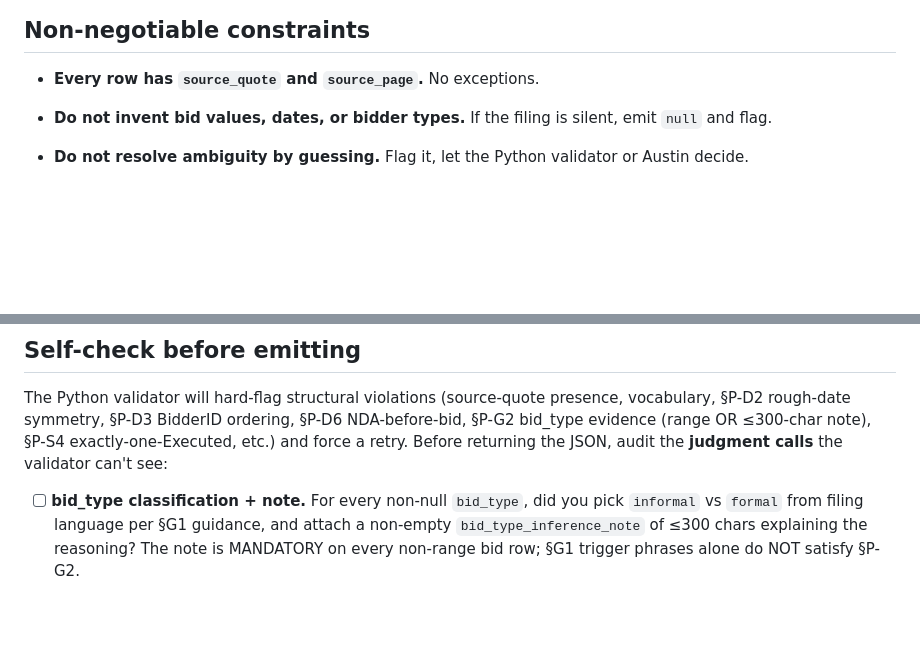
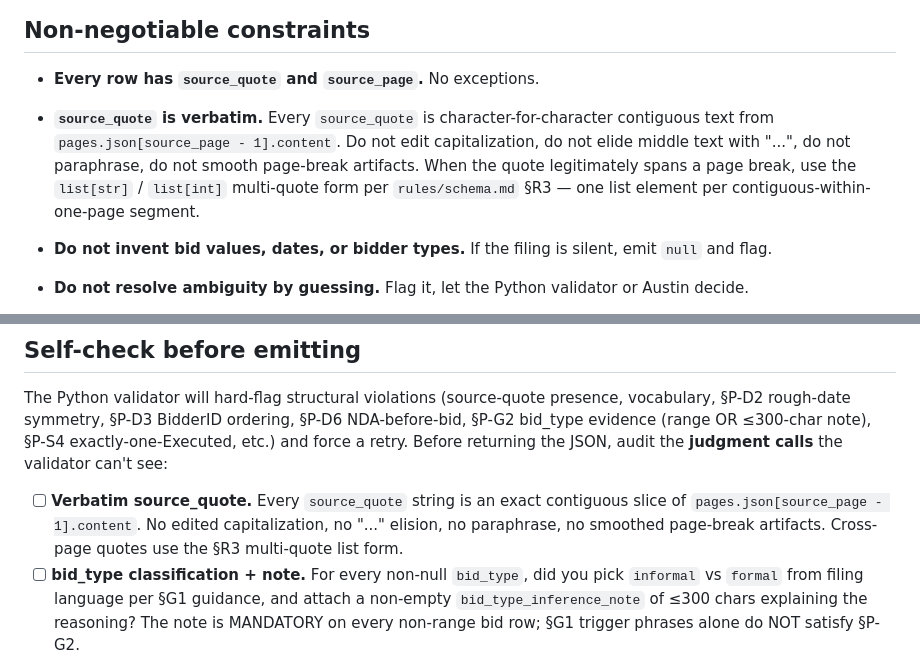
Before and after one commit to AustinJunyuLi/SEC_extract, a Markdown page: prompts/extract.md, 2 parts joined by grey strips. Rendered like a GitHub page; blank space fills up the shorter version.

Commit message:
fix(prompts): tighten verbatim source_quote discipline
Add one non-negotiable rule stating that every source_quote is a
character-for-character contiguous slice of pages.json[source_page -
1].content — no edited capitalization, no "..." elision, no
paraphrase, no smoothed page-break artifacts — plus a matching
self-check bullet. Cross-page quotes continue to use the §R3
multi-quote list form.

Co-Authored-By: Claude Opus 4.7 (1M context) <noreply@anthropic.com>

```diff
--- a/prompts/extract.md
+++ b/prompts/extract.md
@@ -49,6 +49,7 @@ diff on reference deals against the SEC filing, which is ground truth.
 ## Non-negotiable constraints
 
 - **Every row has `source_quote` and `source_page`.** No exceptions.
+- **`source_quote` is verbatim.** Every `source_quote` is character-for-character contiguous text from `pages.json[source_page - 1].content`. Do not edit capitalization, do not elide middle text with "...", do not paraphrase, do not smooth page-break artifacts. When the quote legitimately spans a page break, use the `list[str]` / `list[int]` multi-quote form per `rules/schema.md` §R3 — one list element per contiguous-within-one-page segment.
 - **Do not invent bid values, dates, or bidder types.** If the filing is silent, emit `null` and flag.
 - **Do not resolve ambiguity by guessing.** Flag it, let the Python validator or Austin decide.
 - **Do not apply rules not in `rules/*.md`.** If you feel a rule is missing, emit a flag, do not create a new rule.
@@ -118,6 +119,7 @@ diff on reference deals against the SEC filing, which is ground truth.
 
 The Python validator will hard-flag structural violations (source-quote presence, vocabulary, §P-D2 rough-date symmetry, §P-D3 BidderID ordering, §P-D6 NDA-before-bid, §P-G2 bid_type evidence (range OR ≤300-char note), §P-S4 exactly-one-Executed, etc.) and force a retry. Before returning the JSON, audit the **judgment calls** the validator can't see:
 
+- [ ] **Verbatim source_quote.** Every `source_quote` string is an exact contiguous slice of `pages.json[source_page - 1].content`. No edited capitalization, no "..." elision, no paraphrase, no smoothed page-break artifacts. Cross-page quotes use the §R3 multi-quote list form.
 - [ ] **bid_type classification + note.** For every non-null `bid_type`, did you pick `informal` vs `formal` from filing language per §G1 guidance, and attach a non-empty `bid_type_inference_note` of ≤300 chars explaining the reasoning? The note is MANDATORY on every non-range bid row; §G1 trigger phrases alone do NOT satisfy §P-G2.
 - [ ] **Count audit.** For every numeric count the filing states (*"N strategic parties executed confidentiality agreements"*, *"M written indications of interest"*, *"K bidders submitted final proposals"*), the extraction has exactly N / M / K atomized rows of that type (named where known; §E5 placeholders for unnamed balance).
 - [ ] **§D1.a vs §C4 distinguishing.** An NDA-less first-contact bid the target declines → `unsolicited_first_contact` §D1.a flag (exempts §P-D6). A concrete pre-NDA price indication from a bidder who later signs an NDA → `pre_nda_informal_bid` §C4 flag (no exemption; later NDA satisfies §P-D6). Do not conflate — the later-NDA presence is the deciding factor.
```
